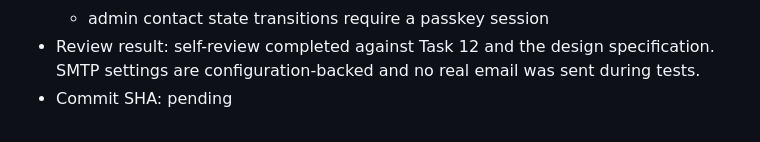
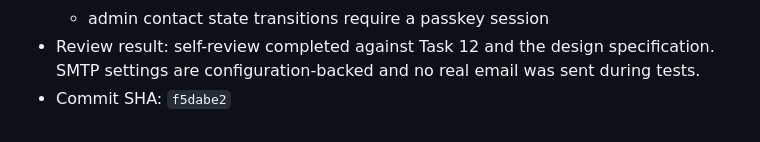
Before and after one commit to iamrbtm/jeremyguill-me, a Markdown page: docs/implementation-status.md, the part around the change. Rendered like a GitHub page.

Commit message:
docs: record task 12 implementation status

```diff
--- a/docs/implementation-status.md
+++ b/docs/implementation-status.md
@@ -436,4 +436,4 @@
   - email failures leave the submission stored with failed delivery status and a safe error code
   - admin contact state transitions require a passkey session
 - Review result: self-review completed against Task 12 and the design specification. SMTP settings are configuration-backed and no real email was sent during tests.
-- Commit SHA: pending
+- Commit SHA: `f5dabe2`
```
